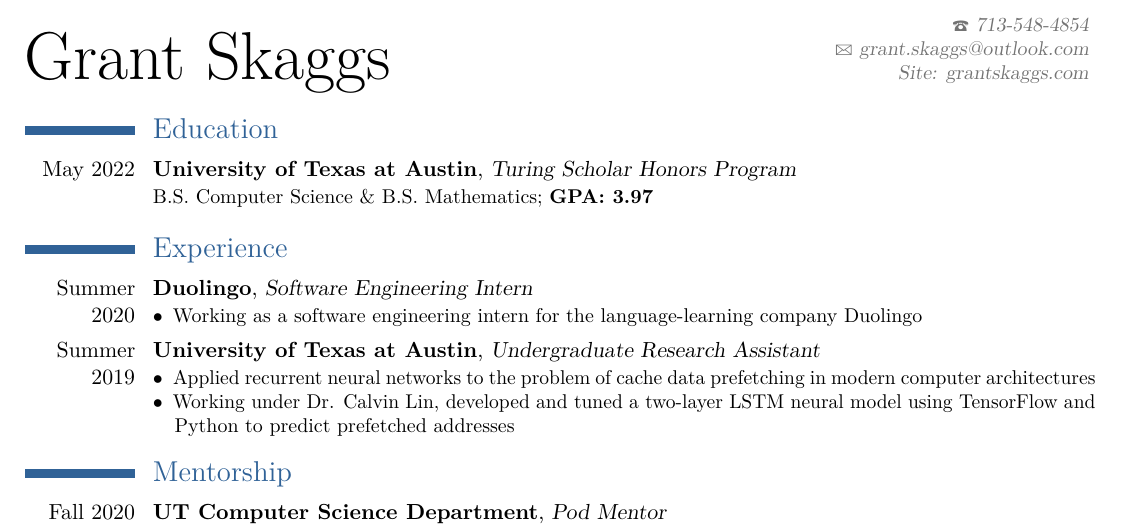
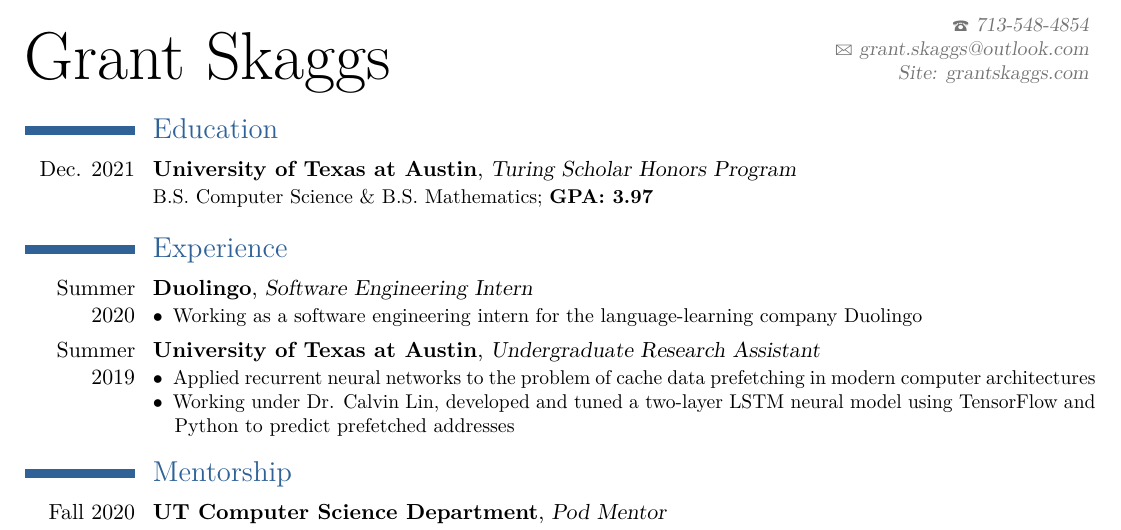
Before and after one commit to gskaggs/resume, a LaTeX CV (latex_resume/Grant_Skaggs_Resume.tex): part of the page, cut so that both start at the same text. Compiled offline with pdfLaTeX.

Commit message:
graduation date change

```diff
--- a/latex_resume/Grant_Skaggs_Resume.tex
+++ b/latex_resume/Grant_Skaggs_Resume.tex
@@ -69,7 +69,7 @@
 %----------------------------------------------------------------------------------------
 \section{Education}
 
-\cventry{May 2022}{University of Texas at Austin}{Turing Scholar Honors Program}{}{}{{B.S. Computer Science \& B.S. Mathematics; \textbf{GPA: 3.97}}}
+\cventry{Dec. 2021}{University of Texas at Austin}{Turing Scholar Honors Program}{}{}{{B.S. Computer Science \& B.S. Mathematics; \textbf{GPA: 3.97}}}
 
  % Arguments not required can be left empty
 %----------------------------------------------------------------------------------------
```
Also changed, not shown: Grant_Skaggs_Resume.pdf, latex_resume/Grant_Skaggs_Resume.tex (1 more changed lines), 3 other files.
